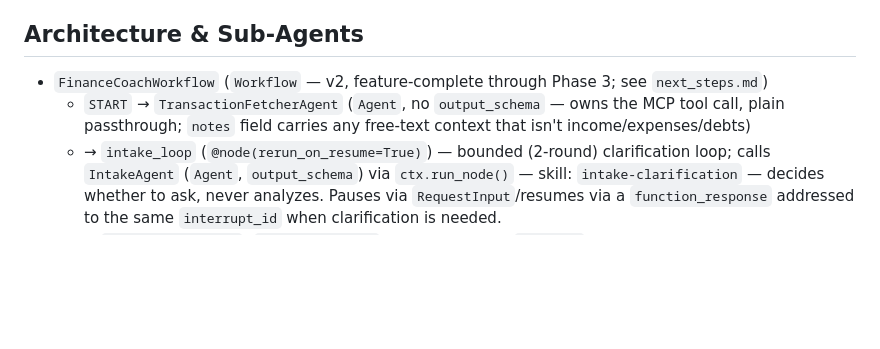
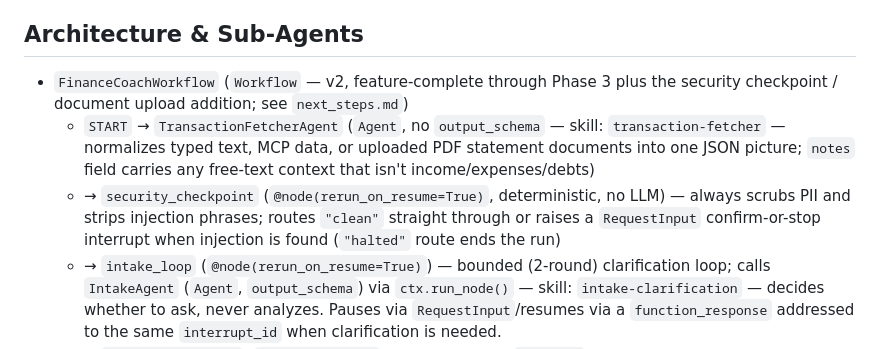
Before and after one commit to munshinasir/kaggle-fincoach-agent, a Markdown page: .agents-cli-spec.md, the part around the change. GitHub-like rendering; blank space fills up the shorter version.

```diff
--- a/.agents-cli-spec.md
+++ b/.agents-cli-spec.md
@@ -28,9 +28,14 @@ Multi-agent financial coach. Given a user's monthly income, dependants, expenses
 - Runs end-to-end via `agents-cli playground`, both manual-entry and MCP-transaction paths.
 
 ## Architecture & Sub-Agents
-- `FinanceCoachWorkflow` (`Workflow` — v2, feature-complete through Phase 3; see `next_steps.md`)
-  - `START` → `TransactionFetcherAgent` (`Agent`, no `output_schema` — owns the MCP tool call, plain
-    passthrough; `notes` field carries any free-text context that isn't income/expenses/debts)
+- `FinanceCoachWorkflow` (`Workflow` — v2, feature-complete through Phase 3 plus the security
+  checkpoint / document upload addition; see `next_steps.md`)
+  - `START` → `TransactionFetcherAgent` (`Agent`, no `output_schema` — skill: `transaction-fetcher`
+    — normalizes typed text, MCP data, or uploaded PDF statement documents into one JSON picture;
+    `notes` field carries any free-text context that isn't income/expenses/debts)
+  - → `security_checkpoint` (`@node(rerun_on_resume=True)`, deterministic, no LLM) — always scrubs
+    PII and strips injection phrases; routes `"clean"` straight through or raises a `RequestInput`
+    confirm-or-stop interrupt when injection is found (`"halted"` route ends the run)
   - → `intake_loop` (`@node(rerun_on_resume=True)`) — bounded (2-round) clarification loop; calls
     `IntakeAgent` (`Agent`, `output_schema`) via `ctx.run_node()` — skill: `intake-clarification` —
     decides whether to ask, never analyzes. Pauses via `RequestInput`/resumes via a
```
Also changed, not shown: AGENTS.md (+20 -7 lines), threat_model.md (+1 -1 lines).
